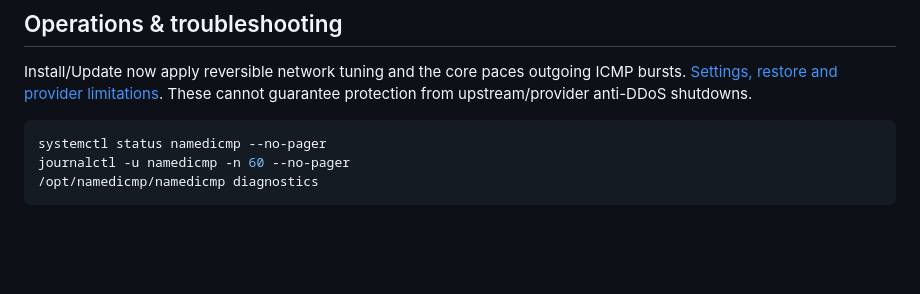
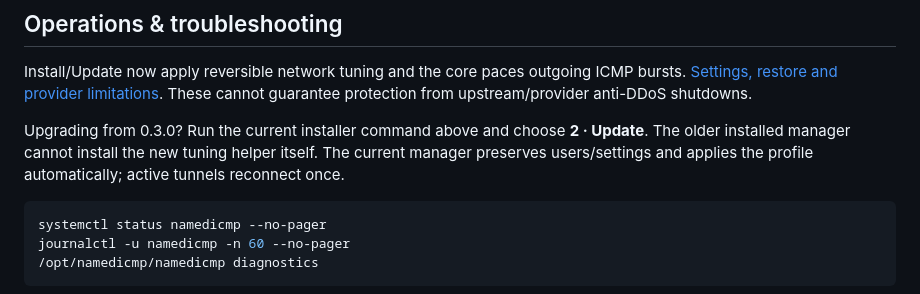
Before and after one commit to namedkenzo/NamedICMP, a Markdown page: README.md, the part around one of its changes. Drawn GitHub-style; blank space fills up the shorter version.

Commit message:
Document the fresh-manager upgrade path for automatic network tuning

````diff
--- a/README.md
+++ b/README.md
@@ -66,6 +66,8 @@ Changing credential mode reconnects that user's sessions. Numeric keys do not en
 
 Install/Update now apply reversible network tuning and the core paces outgoing ICMP bursts. [Settings, restore and provider limitations](docs/NETWORK-TUNING.md). These cannot guarantee protection from upstream/provider anti-DDoS shutdowns.
 
+Upgrading from 0.3.0? Run the current installer command above and choose **2 · Update**. The older installed manager cannot install the new tuning helper itself. The current manager preserves users/settings and applies the profile automatically; active tunnels reconnect once.
+
 ```bash
 systemctl status namedicmp --no-pager
 journalctl -u namedicmp -n 60 --no-pager
````
Also changed, not shown: other parts of README.md (+1 -1 lines), README.fa.md (+3 -1 lines).
